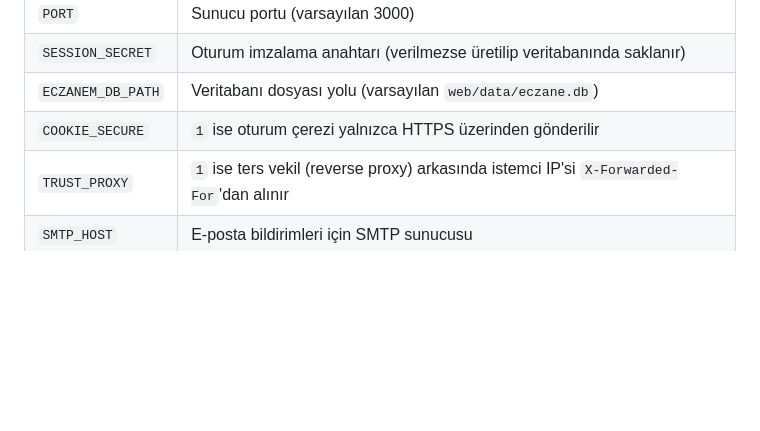
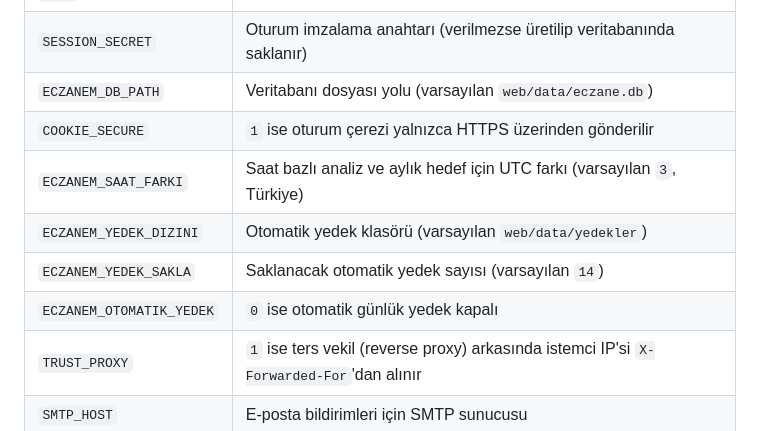
Before and after one commit to Bluetwinklez/eczane-etiket, a Markdown page: web/README.md, the part around one of its changes. GitHub-like rendering; blank space fills up the shorter version.

```diff
--- a/web/README.md
+++ b/web/README.md
@@ -69,6 +96,10 @@ Sunucu varsayılan olarak `http://localhost:3000` adresinde çalışır. Veritab
 | `SESSION_SECRET` | Oturum imzalama anahtarı (verilmezse üretilip veritabanında saklanır) |
 | `ECZANEM_DB_PATH` | Veritabanı dosyası yolu (varsayılan `web/data/eczane.db`) |
 | `COOKIE_SECURE`  | `1` ise oturum çerezi yalnızca HTTPS üzerinden gönderilir |
+| `ECZANEM_SAAT_FARKI` | Saat bazlı analiz ve aylık hedef için UTC farkı (varsayılan `3`, Türkiye) |
+| `ECZANEM_YEDEK_DIZINI` | Otomatik yedek klasörü (varsayılan `web/data/yedekler`) |
+| `ECZANEM_YEDEK_SAKLA` | Saklanacak otomatik yedek sayısı (varsayılan `14`) |
+| `ECZANEM_OTOMATIK_YEDEK` | `0` ise otomatik günlük yedek kapalı |
 | `TRUST_PROXY`    | `1` ise ters vekil (reverse proxy) arkasında istemci IP'si `X-Forwarded-For`'dan alınır |
 | `SMTP_HOST`      | E-posta bildirimleri için SMTP sunucusu           |
 | `SMTP_PORT`      | SMTP portu (varsayılan 587)                       |
```
Also changed, not shown: other parts of web/README.md (+27 -0 lines).
